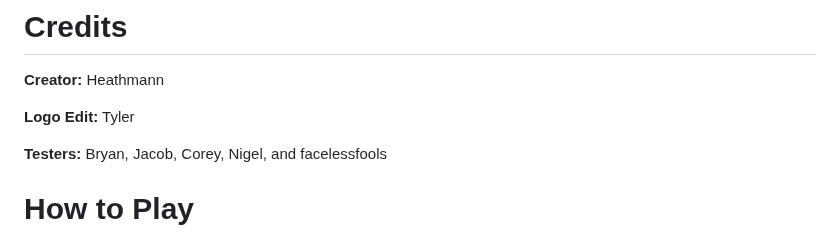
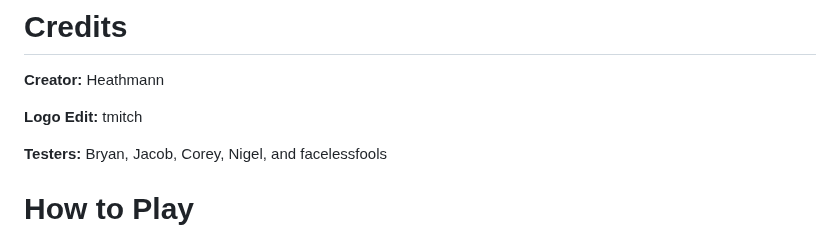
Before and after one commit to heathmann/randomdivers, a Markdown page: README.md, the part around the change. GitHub-like rendering.

```diff
--- a/README.md
+++ b/README.md
@@ -23,7 +23,7 @@ feel free to message me on Reddit at u/Decent_Cupcake. And with that, I hope you
 
 **Creator:** Heathmann
 
-**Logo Edit:** Tyler
+**Logo Edit:** tmitch
 
 **Testers:** Bryan, Jacob, Corey, Nigel, and facelessfools
 
```
